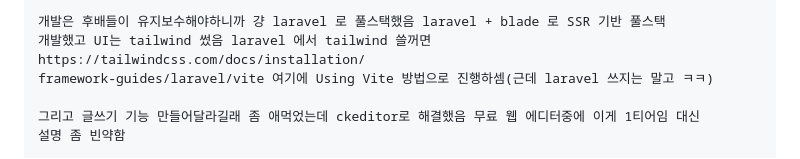
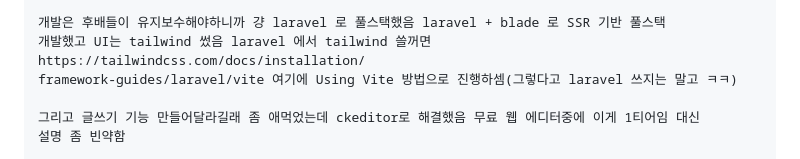
Before and after one commit to taeu0818/yeosang1978, a Markdown page: README.md, the part around the change printed below. Rendered like a GitHub page.

```diff
--- a/README.md
+++ b/README.md
@@ -107,7 +111,7 @@
 
 개발은 후배들이 유지보수해야하니까 걍 laravel 로 풀스택했음 laravel + blade 로 SSR 기반 풀스택
 개발했고 UI는 tailwind 썼음 laravel 에서 tailwind 쓸꺼면 https://tailwindcss.com/docs/installation/
-framework-guides/laravel/vite 여기에 Using Vite 방법으로 진행하셈(근데 laravel 쓰지는 말고 ㅋㅋ)
+framework-guides/laravel/vite 여기에 Using Vite 방법으로 진행하셈(그렇다고 laravel 쓰지는 말고 ㅋㅋ)
 
 그리고 글쓰기 기능 만들어달라길래 좀 애먹었는데 ckeditor로 해결했음 무료 웹 에디터중에 이게 1티어임 대신
 설명 좀 빈약함
```
Also changed, not shown: other parts of README.md (+4 -0 lines).
